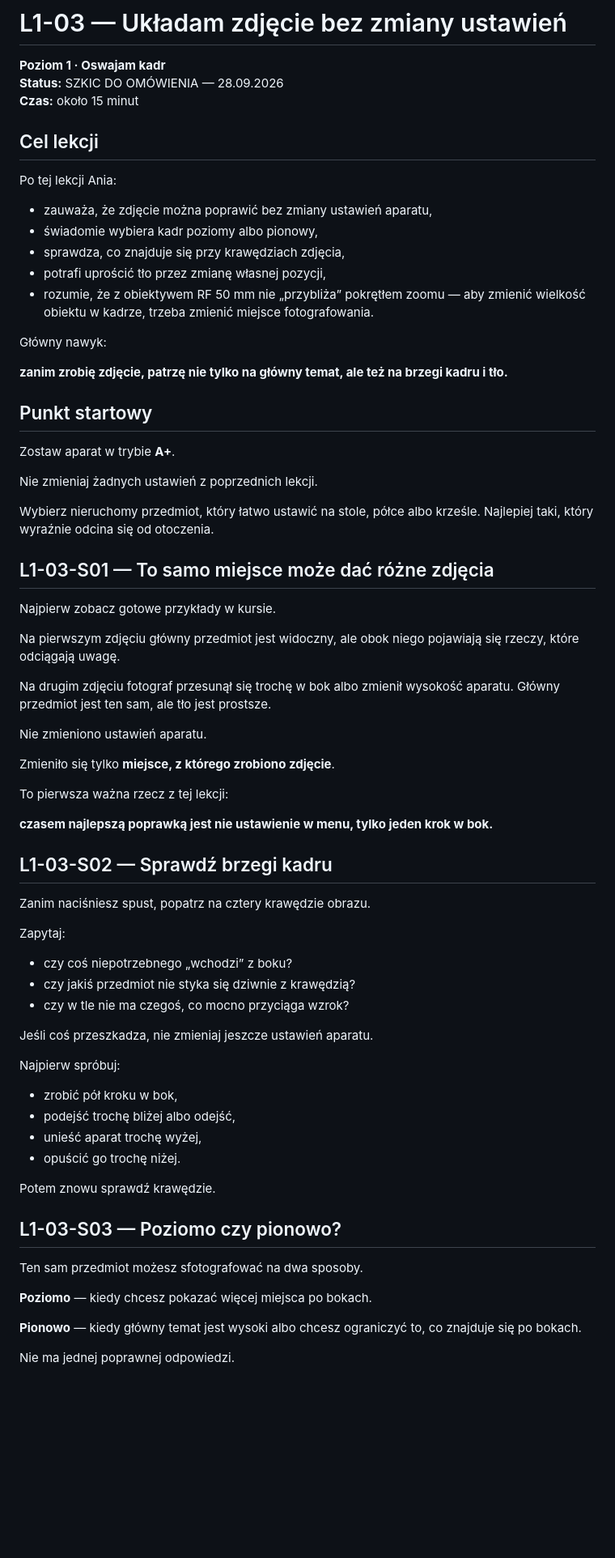
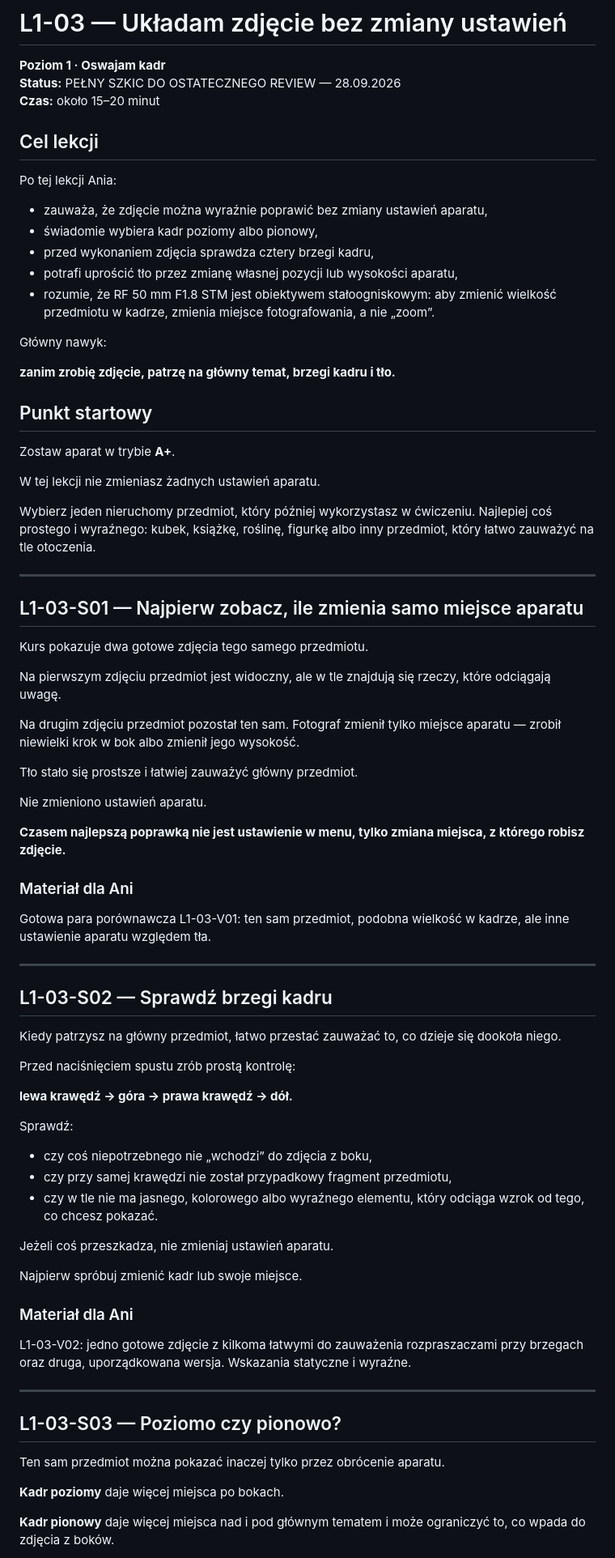
Before and after one commit to LionMielec/Canon-RP-Kurs, a Markdown page: docs/L1-03_UKLADAM_ZDJECIE_BEZ_ZMIANY_USTAWIEN.md, the part around one of its changes. Shown at 81% size. Rendered like a GitHub page; blank space fills up the shorter version.

Commit message:
Develop full L1-03 lesson for final review

```diff
--- a/docs/L1-03_UKLADAM_ZDJECIE_BEZ_ZMIANY_USTAWIEN.md
+++ b/docs/L1-03_UKLADAM_ZDJECIE_BEZ_ZMIANY_USTAWIEN.md
@@ -1,67 +1,76 @@
 # L1-03 — Układam zdjęcie bez zmiany ustawień
 
 **Poziom 1 · Oswajam kadr**
-**Status:** SZKIC DO OMÓWIENIA — 28.09.2026
-**Czas:** około 15 minut
+**Status:** PEŁNY SZKIC DO OSTATECZNEGO REVIEW — 28.09.2026
+**Czas:** około 15–20 minut
 
 ## Cel lekcji
 Po tej lekcji Ania:
-- zauważa, że zdjęcie można poprawić bez zmiany ustawień aparatu,
+- zauważa, że zdjęcie można wyraźnie poprawić bez zmiany ustawień aparatu,
 - świadomie wybiera kadr poziomy albo pionowy,
-- sprawdza, co znajduje się przy krawędziach zdjęcia,
-- potrafi uprościć tło przez zmianę własnej pozycji,
-- rozumie, że z obiektywem RF 50 mm nie „przybliża” pokrętłem zoomu — aby zmienić wielkość obiektu w kadrze, trzeba zmienić miejsce fotografowania.
+- przed wykonaniem zdjęcia sprawdza cztery brzegi kadru,
+- potrafi uprościć tło przez zmianę własnej pozycji lub wysokości aparatu,
+- rozumie, że RF 50 mm F1.8 STM jest obiektywem stałoogniskowym: aby zmienić wielkość przedmiotu w kadrze, zmienia miejsce fotografowania, a nie „zoom”.
 
 Główny nawyk:
 
-**zanim zrobię zdjęcie, patrzę nie tylko na główny temat, ale też na brzegi kadru i tło.**
+**zanim zrobię zdjęcie, patrzę na główny temat, brzegi kadru i tło.**
 
 ## Punkt startowy
 Zostaw aparat w trybie **A+**.
 
-Nie zmieniaj żadnych ustawień z poprzednich lekcji.
+W tej lekcji nie zmieniasz żadnych ustawień aparatu.
 
-Wybierz nieruchomy przedmiot, który łatwo ustawić na stole, półce albo krześle. Najlepiej taki, który wyraźnie odcina się od otoczenia.
+Wybierz jeden nieruchomy przedmiot, który później wykorzystasz w ćwiczeniu. Najlepiej coś prostego i wyraźnego: kubek, książkę, roślinę, figurkę albo inny przedmiot, który łatwo zauważyć na tle otoczenia.
 
-## L1-03-S01 — To samo miejsce może dać różne zdjęcia
-Najpierw zobacz gotowe przykłady w kursie.
+---
 
-Na pierwszym zdjęciu główny przedmiot jest widoczny, ale obok niego pojawiają się rzeczy, które odciągają uwagę.
+## L1-03-S01 — Najpierw zobacz, ile zmienia samo miejsce aparatu
 
-Na drugim zdjęciu fotograf przesunął się trochę w bok albo zmienił wysokość aparatu. Główny przedmiot jest ten sam, ale tło jest prostsze.
+Kurs pokazuje dwa gotowe zdjęcia tego samego przedmiotu.
+
+Na pierwszym zdjęciu przedmiot jest widoczny, ale w tle znajdują się rzeczy, które odciągają uwagę.
+
+Na drugim zdjęciu przedmiot pozostał ten sam. Fotograf zmienił tylko miejsce aparatu — zrobił niewielki krok w bok albo zmienił jego wysokość.
+
+Tło stało się prostsze i łatwiej zauważyć główny przedmiot.
 
 Nie zmieniono ustawień aparatu.
 
-Zmieniło się tylko **miejsce, z którego zrobiono zdjęcie**.
+**Czasem najlepszą poprawką nie jest ustawienie w menu, tylko zmiana miejsca, z którego robisz zdjęcie.**
 
-To pierwsza ważna rzecz z tej lekcji:
+### Materiał dla Ani
+Gotowa para porównawcza L1-03-V01: ten sam przedmiot, podobna wielkość w kadrze, ale inne ustawienie aparatu względem tła.
 
-**czasem najlepszą poprawką jest nie ustawienie w menu, tylko jeden krok w bok.**
+---
 
 ## L1-03-S02 — Sprawdź brzegi kadru
-Zanim naciśniesz spust, popatrz na cztery krawędzie obrazu.
 
-Zapytaj:
-- czy coś niepotrzebnego „wchodzi” z boku?
-- czy jakiś przedmiot nie styka się dziwnie z krawędzią?
-- czy w tle nie ma czegoś, co mocno przyciąga wzrok?
+Kiedy patrzysz na główny przedmiot, łatwo przestać zauważać to, co dzieje się dookoła niego.
 
-Jeśli coś przeszkadza, nie zmieniaj jeszcze ustawień aparatu.
+Przed naciśnięciem spustu zrób prostą kontrolę:
 
-Najpierw spróbuj:
-- zrobić pół kroku w bok,
-- podejść trochę bliżej albo odejść,
-- unieść aparat trochę wyżej,
-- opuścić go trochę niżej.
+**lewa krawędź → góra → prawa krawędź → dół.**
 
-Potem znowu sprawdź krawędzie.
+Sprawdź:
+- czy coś niepotrzebnego nie „wchodzi” do zdjęcia z boku,
+- czy przy samej krawędzi nie został przypadkowy fragment przedmiotu,
+- czy w tle nie ma jasnego, kolorowego albo wyraźnego elementu, który odciąga wzrok od tego, co chcesz pokazać.
+
+Jeżeli coś przeszkadza, nie zmieniaj ustawień aparatu.
+
+Najpierw spróbuj zmienić kadr lub swoje miejsce.
+
+### Materiał dla Ani
+L1-03-V02: jedno gotowe zdjęcie z kilkoma łatwymi do zauważenia rozpraszaczami przy brzegach oraz druga, uporządkowana wersja. Wskazania statyczne i wyraźne.
+
+---
 
 ## L1-03-S03 — Poziomo czy pionowo?
-Ten sam przedmiot możesz sfotografować na dwa sposoby.
 
-**Poziomo** — kiedy chcesz pokazać więcej miejsca po bokach.
+Ten sam przedmiot można pokazać inaczej tylko przez obrócenie aparatu.
 
-**Pionowo** — kiedy główny temat jest wysoki albo chcesz ograniczyć to, co znajduje się po bokach.
+**Kadr poziomy** daje więcej miejsca po bokach.
 
-Nie ma jednej poprawnej odpowiedzi.
+**Kadr pionowy** daje więcej miejsca nad i pod głównym tematem i może ograniczyć to, co wpada do zdjęcia z boków.
 
```
Also changed, not shown: other parts of docs/L1-03_UKLADAM_ZDJECIE_BEZ_ZMIANY_USTAWIEN.md (+205 -50 lines).
